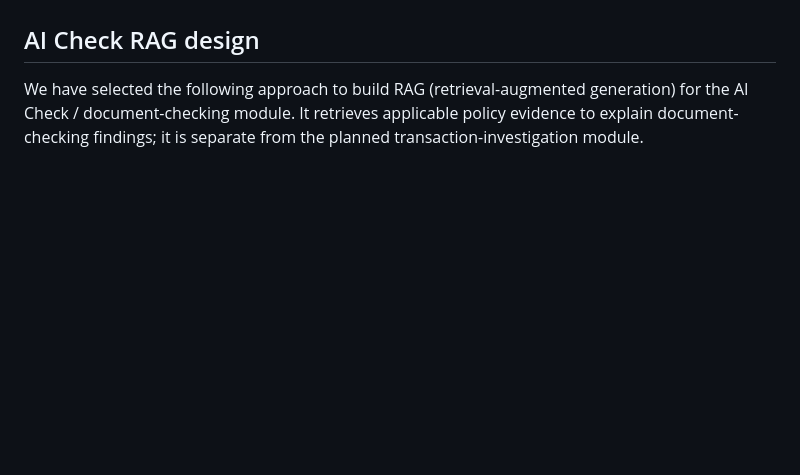
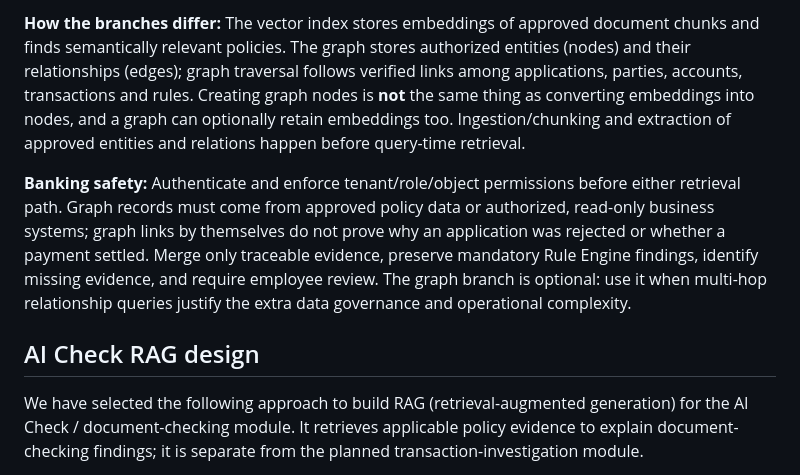
Before and after one commit to ydangishere/dev-projects, a Markdown page: mms-ai-checker/README.md, the part around one of its changes. Rendered like a GitHub page; blank space fills up the shorter version.

```diff
--- a/mms-ai-checker/README.md
+++ b/mms-ai-checker/README.md
@@ -122,3 +138,6 @@ Hard findings and AI explanation are displayed separately. Gemini quotes are **m
+**How the branches differ:** The vector index stores embeddings of approved document chunks and finds semantically relevant policies. The graph stores authorized entities (nodes) and their relationships (edges); graph traversal follows verified links among applications, parties, accounts, transactions and rules. Creating graph nodes is **not** the same thing as converting embeddings into nodes, and a graph can optionally retain embeddings too. Ingestion/chunking and extraction of approved entities and relations happen before query-time retrieval.
+
+**Banking safety:** Authenticate and enforce tenant/role/object permissions before either retrieval path. Graph records must come from approved policy data or authorized, read-only business systems; graph links by themselves do not prove why an application was rejected or whether a payment settled. Merge only traceable evidence, preserve mandatory Rule Engine findings, identify missing evidence, and require employee review. The graph branch is optional: use it when multi-hop relationship queries justify the extra data governance and operational complexity.
 
 ## AI Check RAG design
 
```
Also changed, not shown: other parts of mms-ai-checker/README.md (+16 -0 lines).
